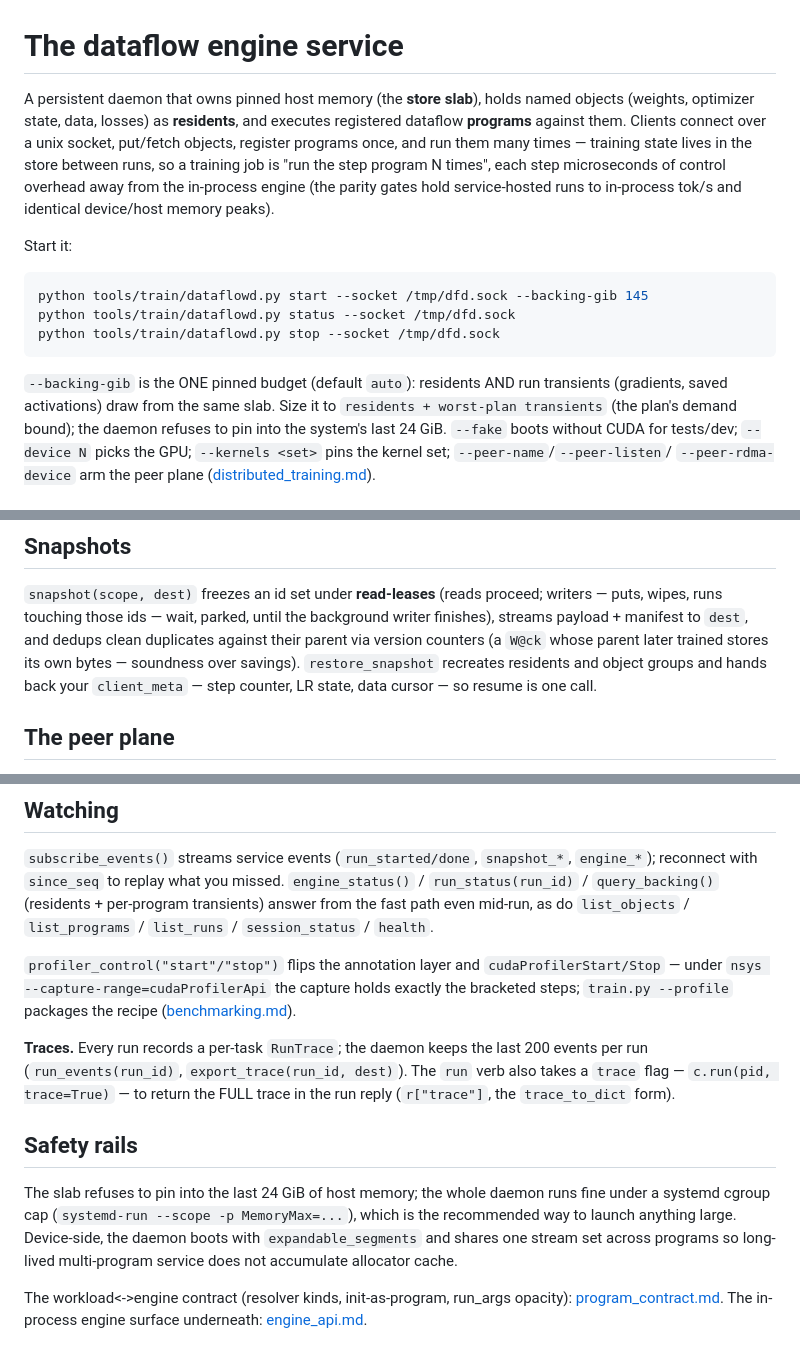
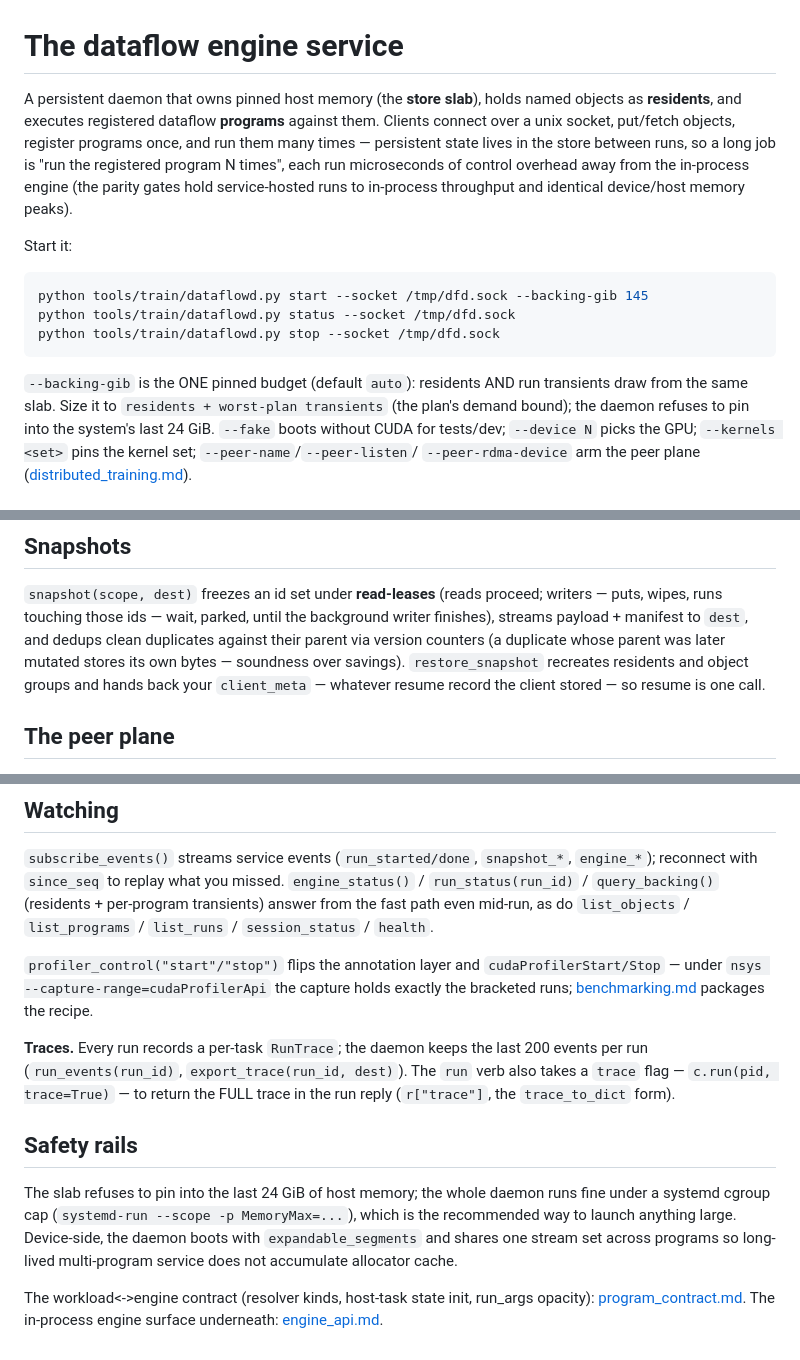
Before and after one commit to als244/dataflow, a Markdown page: docs/engine_service.md, 3 parts joined by grey strips. GitHub-like rendering.

````diff
--- a/docs/engine_service.md
+++ b/docs/engine_service.md
@@ -1,15 +1,14 @@
 # The dataflow engine service
 
 A persistent daemon that owns pinned host memory (the **store
-slab**), holds named objects (weights, optimizer state, data,
-losses) as **residents**, and executes registered dataflow
-**programs** against them. Clients connect over a unix socket,
-put/fetch objects, register programs once, and run them many times
-— training state lives in the store between runs, so a training
-job is "run the step program N times", each step microseconds of
-control overhead away from the in-process engine (the parity gates
-hold service-hosted runs to in-process tok/s and identical
-device/host memory peaks).
+slab**), holds named objects as **residents**, and executes
+registered dataflow **programs** against them. Clients connect over
+a unix socket, put/fetch objects, register programs once, and run
+them many times — persistent state lives in the store between runs,
+so a long job is "run the registered program N times", each run
+microseconds of control overhead away from the in-process engine
+(the parity gates hold service-hosted runs to in-process throughput
+and identical device/host memory peaks).
 
 Start it:
 
@@ -20,7 +19,7 @@ python tools/train/dataflowd.py stop --socket /tmp/dfd.sock
 ```
 
 `--backing-gib` is the ONE pinned budget (default `auto`): residents AND
-run transients (gradients, saved activations) draw from the same slab.
+run transients draw from the same slab.
 Size it to `residents + worst-plan transients` (the plan's demand
 bound); the daemon refuses to pin into the system's last 24 GiB.
 `--fake` boots without CUDA for tests/dev; `--device N` picks the GPU;
@@ -152,10 +165,10 @@ checks, nothing retained).
 (reads proceed; writers — puts, wipes, runs touching those ids —
 wait, parked, until the background writer finishes), streams
 payload + manifest to `dest`, and dedups clean duplicates against
-their parent via version counters (a `W@ck` whose parent later
-trained stores its own bytes — soundness over savings).
+their parent via version counters (a duplicate whose parent was
+later mutated stores its own bytes — soundness over savings).
 `restore_snapshot` recreates residents and object groups and hands
-back your `client_meta` — step counter, LR state, data cursor —
+back your `client_meta` — whatever resume record the client stored —
 so resume is one call.
 
 ## The peer plane
@@ -181,8 +194,8 @@ the fast path even mid-run, as do `list_objects` / `list_programs` /
 `profiler_control("start"/"stop")` flips the annotation layer and
 `cudaProfilerStart/Stop` — under `nsys
 --capture-range=cudaProfilerApi` the capture holds exactly the
-bracketed steps; `train.py --profile` packages the recipe
-([benchmarking.md](benchmarking.md)).
+bracketed runs; [benchmarking.md](benchmarking.md) packages the
+recipe.
 
 **Traces.** Every run records a per-task `RunTrace`; the daemon keeps
 the last 200 events per run (`run_events(run_id)`,
@@ -200,6 +213,7 @@ way to launch anything large. Device-side, the daemon boots with
 long-lived multi-program service does not accumulate allocator
 cache.
 
-The workload<->engine contract (resolver kinds, init-as-program,
-run_args opacity): [program_contract.md](program_contract.md). The
-in-process engine surface underneath: [engine_api.md](engine_api.md).
+The workload<->engine contract (resolver kinds, host-task state
+init, run_args opacity): [program_contract.md](program_contract.md).
+The in-process engine surface underneath:
+[engine_api.md](engine_api.md).
````
Also changed, not shown: other parts of docs/engine_service.md (+48 -34 lines), docs/program_schema.md (+1 -0 lines), docs/task-contract.md (+12 -0 lines).
